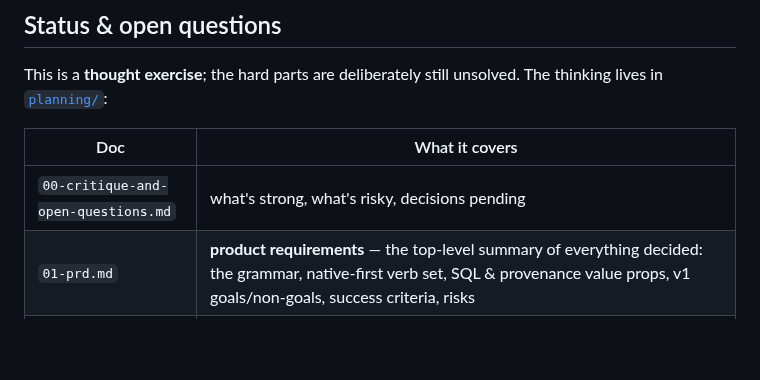
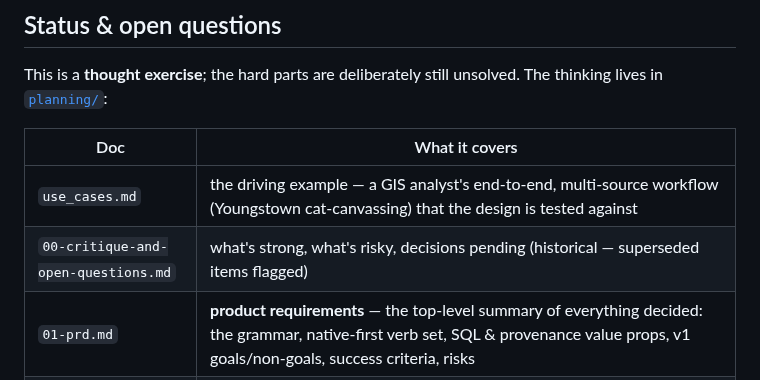
Before and after one commit to johnzastrow/niva, a Markdown page: README.md, the part around the change. Rendered like a GitHub page; blank space fills up the shorter version.

Commit message:
docs: add use_cases.md to the README planning table
Listed as the first row — the driving end-to-end analyst workflow the design is
tested against. Also note 00 is historical (superseded items flagged).

Co-Authored-By: Claude Opus 4.8 (1M context) <noreply@anthropic.com>

```diff
--- a/README.md
+++ b/README.md
@@ -52,7 +52,8 @@ The thinking lives in [`planning/`](planning/):
 
 | Doc | What it covers |
 |-----|----------------|
-| `00-critique-and-open-questions.md` | what's strong, what's risky, decisions pending |
+| `use_cases.md` | the driving example — a GIS analyst's end-to-end, multi-source workflow (Youngstown cat-canvassing) that the design is tested against |
+| `00-critique-and-open-questions.md` | what's strong, what's risky, decisions pending (historical — superseded items flagged) |
 | `01-prd.md` | **product requirements** — the top-level summary of everything decided: the grammar, native-first verb set, SQL & provenance value props, v1 goals/non-goals, success criteria, risks |
 | `02-architecture.md` | proposed architecture — layering, lex→parse→run pipeline, backends, and the **layer handle contract** (the value threaded through `\|`, and how it bridges Processing ↔ SQL ↔ expression surfaces) |
 | `03-mvp-scope.md` | what a first cut would (and wouldn't) include — the **initial ~40-verb set** (built-ins + Tier 1/2 aliases to real algorithm ids), SQL read passthrough in v1, and the definition of done |
```
